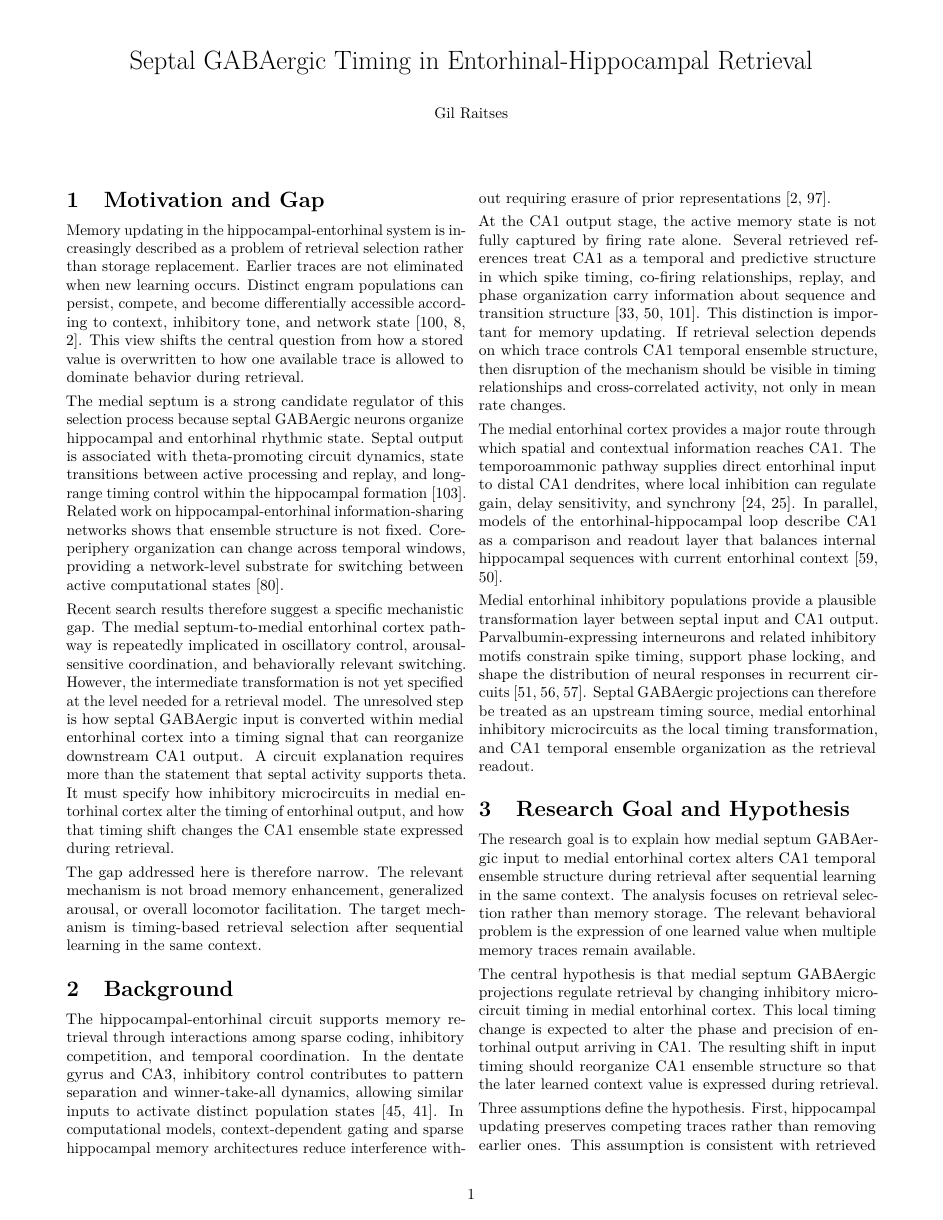
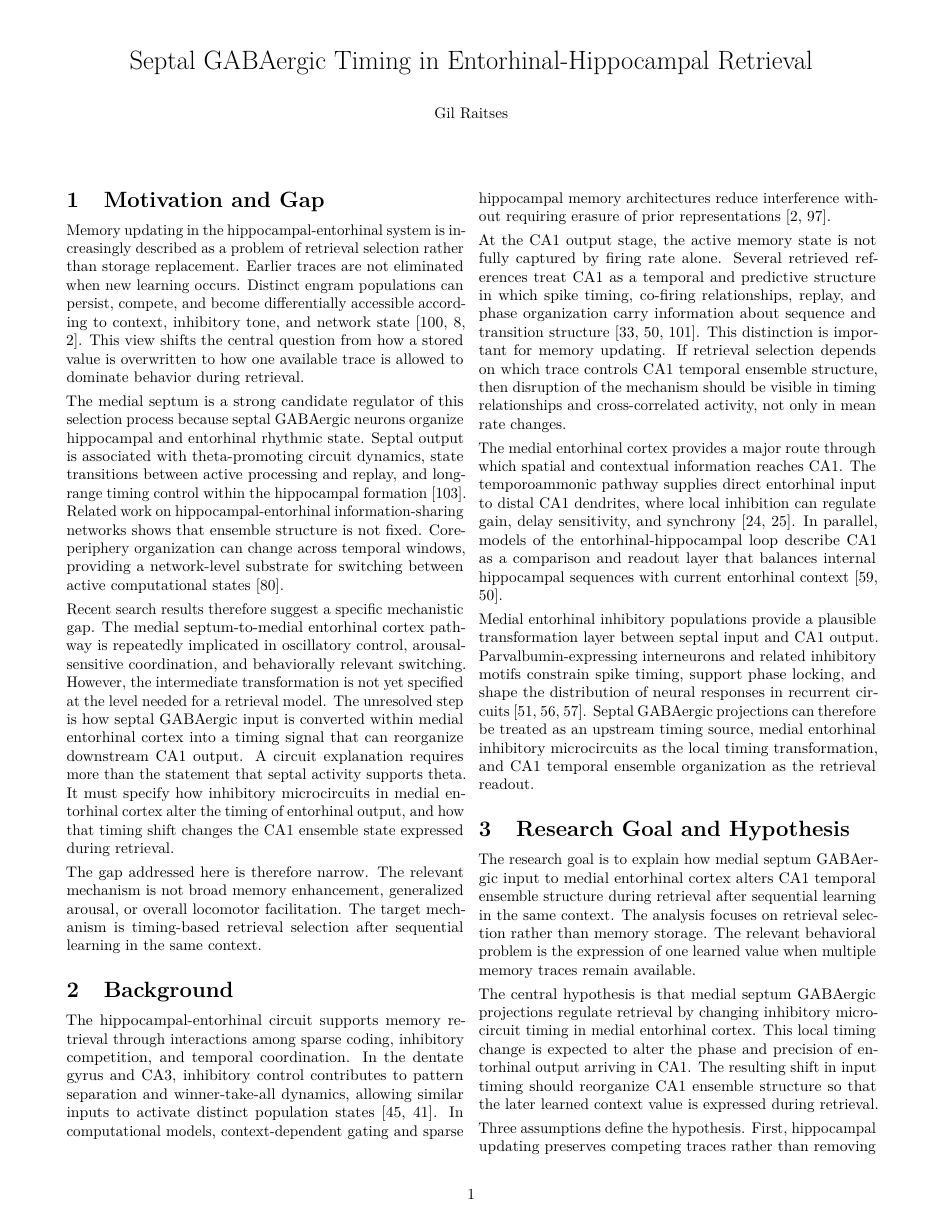
Before and after one commit to GilRaitses/neuro, a LaTeX document (Whitepaper Draft/Latex/Raitses_SeptalGABAergicTiming_2026.tex): page 1 of 6. Compiled offline with pdfLaTeX.

```diff
--- a/Whitepaper Draft/Latex/Raitses_SeptalGABAergicTiming_2026.tex
+++ b/Whitepaper Draft/Latex/Raitses_SeptalGABAergicTiming_2026.tex
@@ -22,7 +22,7 @@
 \setlength{\droptitle}{-5em}
 \preauthor{\begin{center}\normalsize}
 \postauthor{\end{center}\vspace{-1.4em}}
-\titlespacing*{\section}{0pt}{0.8em}{0.15em}
+\titlespacing*{\section}{0pt}{0.9em}{0.15em}
 \AtBeginBibliography{\small}
 
 \title{Septal GABAergic Timing in Entorhinal-Hippocampal Retrieval}
```
Also changed, not shown: Whitepaper Draft/Latex/Raitses_SeptalGABAergicTiming_2026.pdf.
